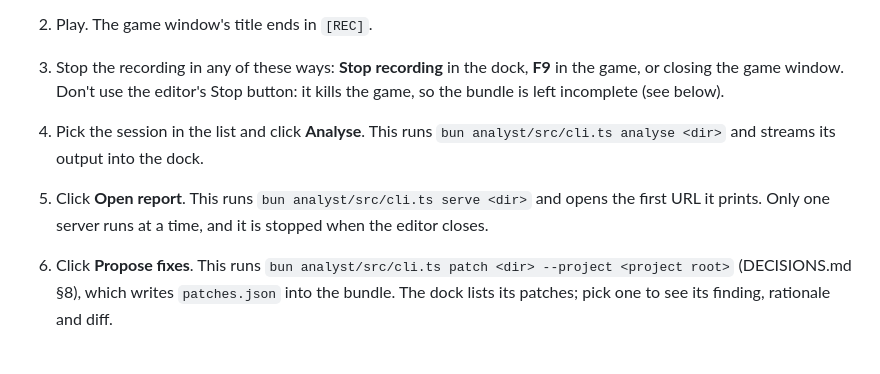
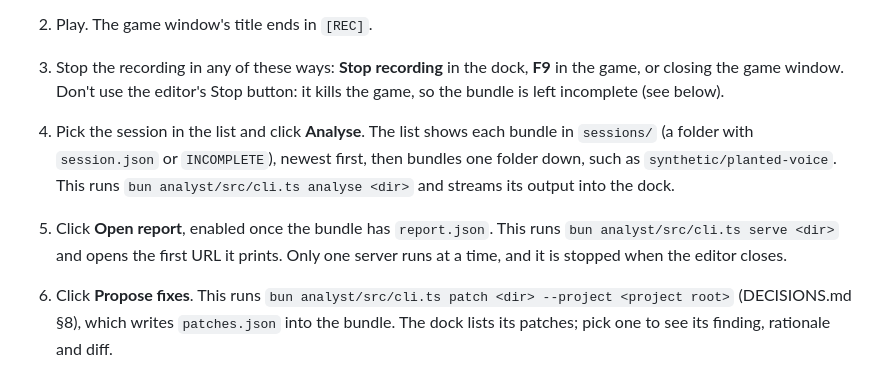
Before and after one commit to tornupgaming/playtest-analyst, a Markdown page: docs/recorder.md, the part around the change. Rendered like a GitHub page.

Commit message:
TUG-124: recorder.md: which folders the session list shows; Open report needs report.json

```diff
--- a/docs/recorder.md
+++ b/docs/recorder.md
@@ -15,8 +15,8 @@ The editor plugin (`addons/playtest_analyst/`) records a playtest into a session
 1. In the **Playtest** dock, type the tester's name and click **Record session**. The dock plays the main scene with `--display-driver x11 -- --record --tester=<name>`. It sets those args for this one run only, then restores the project's run args.
 2. Play. The game window's title ends in `[REC]`.
 3. Stop the recording in any of these ways: **Stop recording** in the dock, **F9** in the game, or closing the game window. Don't use the editor's Stop button: it kills the game, so the bundle is left incomplete (see below).
-4. Pick the session in the list and click **Analyse**. This runs `bun analyst/src/cli.ts analyse <dir>` and streams its output into the dock.
-5. Click **Open report**. This runs `bun analyst/src/cli.ts serve <dir>` and opens the first URL it prints. Only one server runs at a time, and it is stopped when the editor closes.
+4. Pick the session in the list and click **Analyse**. The list shows each bundle in `sessions/` (a folder with `session.json` or `INCOMPLETE`), newest first, then bundles one folder down, such as `synthetic/planted-voice`. This runs `bun analyst/src/cli.ts analyse <dir>` and streams its output into the dock.
+5. Click **Open report**, enabled once the bundle has `report.json`. This runs `bun analyst/src/cli.ts serve <dir>` and opens the first URL it prints. Only one server runs at a time, and it is stopped when the editor closes.
 6. Click **Propose fixes**. This runs `bun analyst/src/cli.ts patch <dir> --project <project root>` (DECISIONS.md §8), which writes `patches.json` into the bundle. The dock lists its patches; pick one to see its finding, rationale and diff.
 7. Click **Apply**. The dock runs `git apply -C0 --index` and commits only that file as `playtest-fix: <summary>`. The body holds the rationale and `Finding:`, `Patch:` and `Session:` lines, which is how the list knows the patch is applied. The editor then rescans the filesystem, so it reloads the changed resource. **Revert** commits the reverse as `Revert "playtest-fix: <summary>"`, in `git revert`'s message format. It doesn't use `git revert` itself, because that conflicts when a neighbouring line has since been patched ([wiki](wiki/git-apply.md)).
 
```
